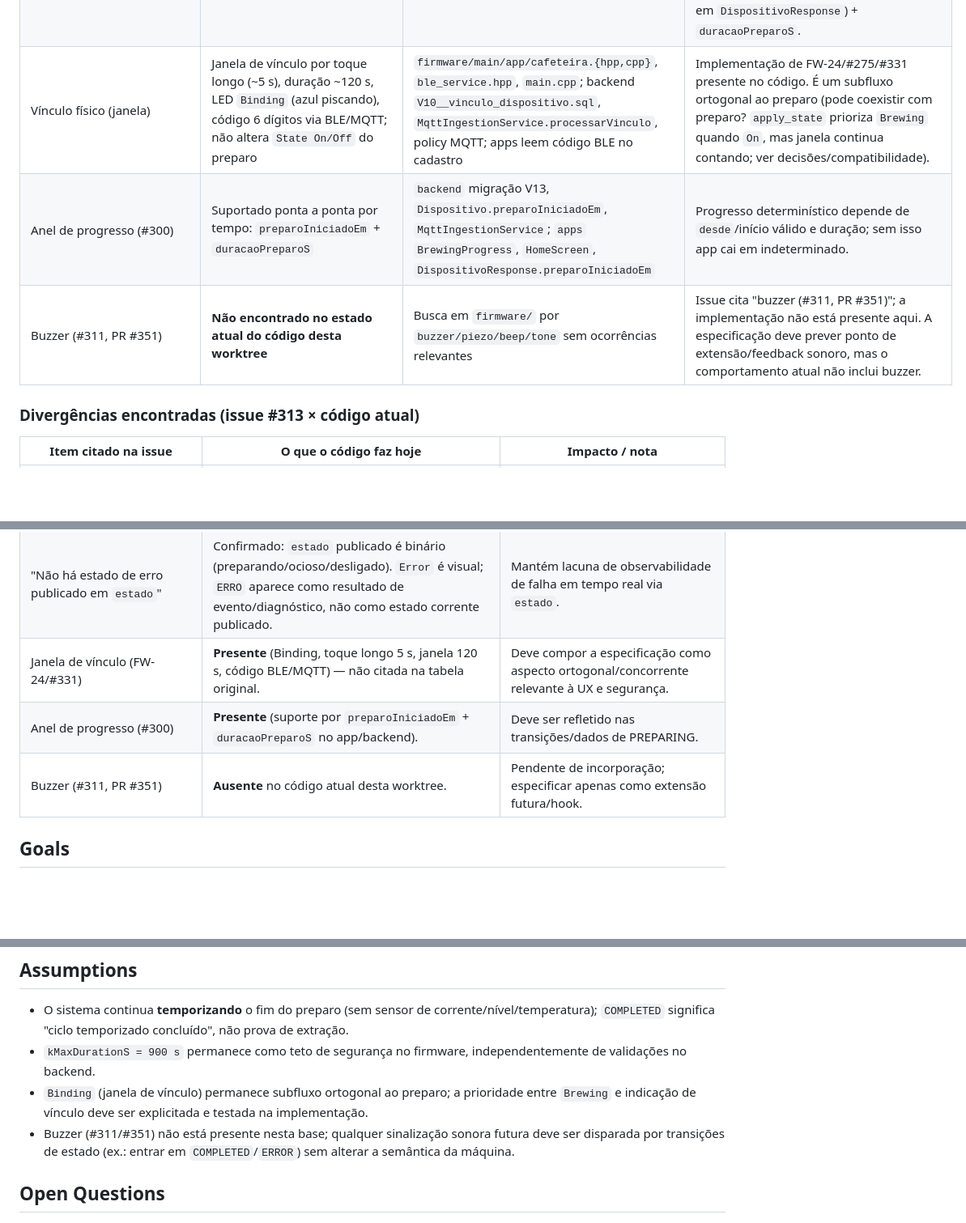
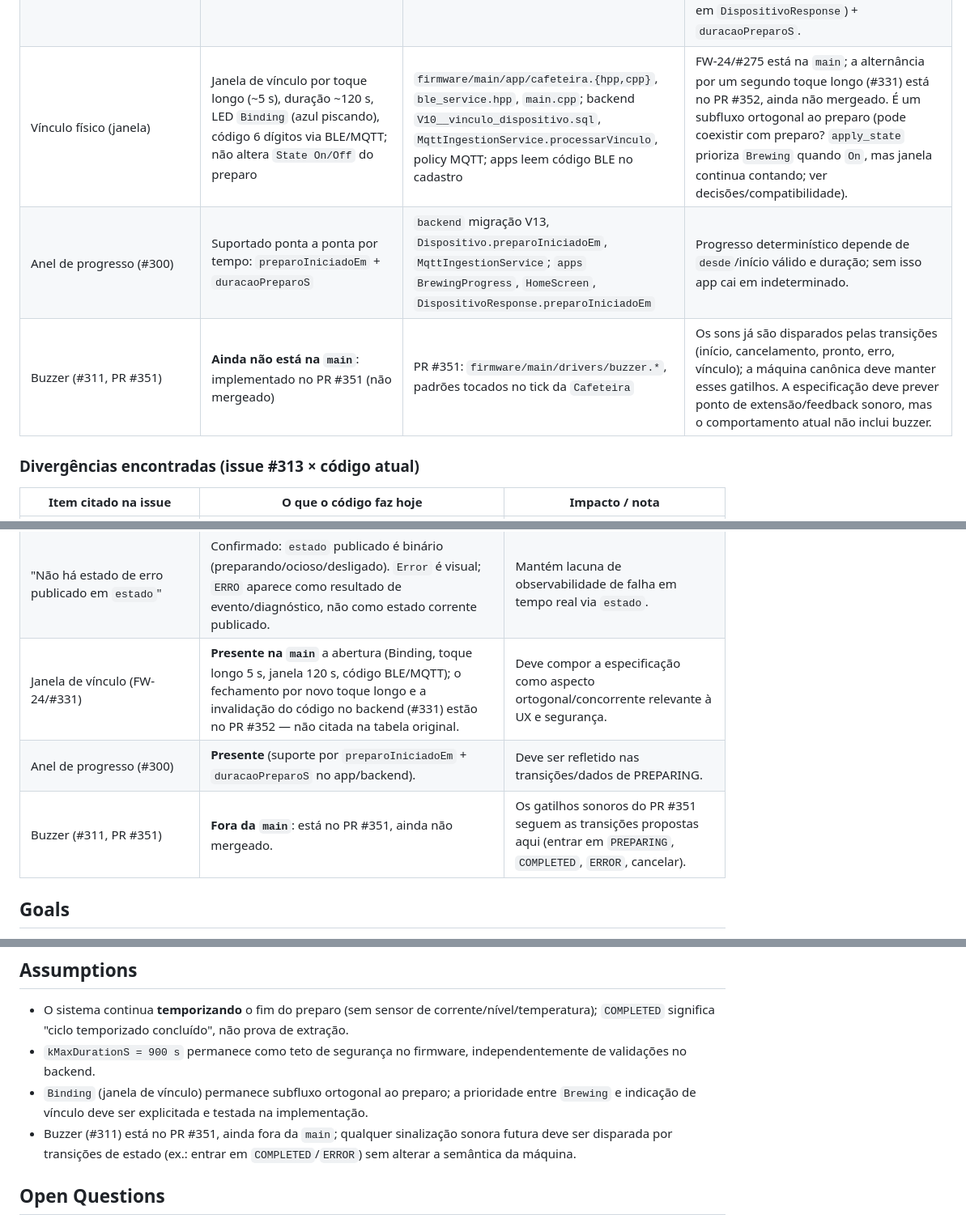
Before and after one commit to Tavaressan/cafey, a Markdown page: docs/specs/maquina-de-estados-preparo.md, 3 parts joined by grey strips. Shown at 81% size. GitHub-like rendering; blank space fills up the shorter version.

Commit message:
docs(specs): situa #331 e buzzer nos prs abertos (#313)
Co-Authored-By: Claude Opus 5.5 <noreply@anthropic.com>

```diff
--- a/docs/specs/maquina-de-estados-preparo.md
+++ b/docs/specs/maquina-de-estados-preparo.md
@@ -29,9 +29,9 @@ Referência verificada no repositório em 2026-11-11, branch/worktree `Tavaressa
 | Eventos de preparo | `EventoPayload/ingestão`: `tipo` (default `PREPARO`), `resultado` ∈ {`CONCLUIDO`,`CANCELADO`,`ERRO`}, `origem`, `duracaoS`, `timestamp`, `detalheErro` | `backend/cafey-backend/.../mqtt/MqttPayloads.kt`, `.../event/*`; firmware enfileira eventos via `cafeteira.cpp`/fila | `ERRO` é suportado no contrato de evento (e diagnóstico expõe erros recentes), mas a lógica de preparo atual do firmware não gera `ERRO` de preparo — conclui/cancela por temporizador/ação. |
 | Comandos | `LIGAR`, `DESLIGAR`, `CANCELAR`, `ESQUECER_REDE`, `ESQUECER_TODAS_REDES`; `duracaoS` 30–900 s no backend | `backend/cafey-backend/.../device/ComandoDto.kt`; teto também no firmware `kMaxDurationS = 900` (`cafeteira.hpp`/`cafeteira.cpp`) | Firmware aceita `StartBrew` com duração e clamp; BLE comando e MQTT convergem para handlers de preparo (ações destrutivas de Wi-Fi por BLE exigem janela de vínculo/guardas). |
 | Apps | Polling 5 s; offline se `!online` ou `ultimoVisto` > 120 s; interpretação tolerante de strings; progresso de preparo calculado no app | `apps/shared/.../ui/home/HomeViewModel.kt` (`POLL_INTERVAL_MS=5000`, `OFFLINE_TOLERANCE_MS=120000`), `.../domain/model/DeviceModels.kt` (`DeviceState.from`), `.../ui/home/BrewingProgress.kt`, `HomeScreen.kt` | `DeviceState.from`: Idle←{`OCIOSO`,`DESLIGADO`,`IDLE`}, Brewing←{`PREPARANDO`,`LIGADO`,`BREWING`}, Ready←{`PRONTO`,`READY`,`CAFE_PRONTO`}, Error←{`ERRO`,`ERROR`}, senão Unknown. Fallback BLE de comando estima estado otimista (`LIGAR`→`PREPARANDO`, `DESLIGAR`/`CANCELAR`→`PRONTO`). Anel de progresso (#300) usa `preparoIniciadoEm` (persistido/derivado no backend, campo em `DispositivoResponse`) + `duracaoPreparoS`. |
-| Vínculo físico (janela) | Janela de vínculo por toque longo (~5 s), duração ~120 s, LED `Binding` (azul piscando), código 6 dígitos via BLE/MQTT; não altera `State On/Off` do preparo | `firmware/main/app/cafeteira.{hpp,cpp}`, `ble_service.hpp`, `main.cpp`; backend `V10__vinculo_dispositivo.sql`, `MqttIngestionService.processarVinculo`, policy MQTT; apps leem código BLE no cadastro | Implementação de FW-24/#275/#331 presente no código. É um subfluxo ortogonal ao preparo (pode coexistir com preparo? `apply_state` prioriza `Brewing` quando `On`, mas janela continua contando; ver decisões/compatibilidade). |
+| Vínculo físico (janela) | Janela de vínculo por toque longo (~5 s), duração ~120 s, LED `Binding` (azul piscando), código 6 dígitos via BLE/MQTT; não altera `State On/Off` do preparo | `firmware/main/app/cafeteira.{hpp,cpp}`, `ble_service.hpp`, `main.cpp`; backend `V10__vinculo_dispositivo.sql`, `MqttIngestionService.processarVinculo`, policy MQTT; apps leem código BLE no cadastro | FW-24/#275 está na `main`; a alternância por um segundo toque longo (#331) está no PR #352, ainda não mergeado. É um subfluxo ortogonal ao preparo (pode coexistir com preparo? `apply_state` prioriza `Brewing` quando `On`, mas janela continua contando; ver decisões/compatibilidade). |
 | Anel de progresso (#300) | Suportado ponta a ponta por tempo: `preparoIniciadoEm` + `duracaoPreparoS` | `backend` migração V13, `Dispositivo.preparoIniciadoEm`, `MqttIngestionService`; `apps` `BrewingProgress`, `HomeScreen`, `DispositivoResponse.preparoIniciadoEm` | Progresso determinístico depende de `desde`/início válido e duração; sem isso app cai em indeterminado. |
-| Buzzer (#311, PR #351) | **Não encontrado no estado atual do código desta worktree** | Busca em `firmware/` por `buzzer/piezo/beep/tone` sem ocorrências relevantes | Issue cita "buzzer (#311, PR #351)"; a implementação não está presente aqui. A especificação deve prever ponto de extensão/feedback sonoro, mas o comportamento atual não inclui buzzer. |
+| Buzzer (#311, PR #351) | **Ainda não está na `main`**: implementado no PR #351 (não mergeado) | PR #351: `firmware/main/drivers/buzzer.*`, padrões tocados no tick da `Cafeteira` | Os sons já são disparados pelas transições (início, cancelamento, pronto, erro, vínculo); a máquina canônica deve manter esses gatilhos. A especificação deve prever ponto de extensão/feedback sonoro, mas o comportamento atual não inclui buzzer. |
 
 ### Divergências encontradas (issue #313 × código atual)
 
@@ -47,9 +47,9 @@ Referência verificada no repositório em 2026-11-11, branch/worktree `Tavaressa
 | Apps: polling 5 s; offline após 120 s sem atualização (`HomeViewModel.kt`) | Confirmado (`POLL_INTERVAL_MS=5000`, `OFFLINE_TOLERANCE_MS=120000`, `isDispositivoOffline`). | Linhas exatas da issue antigas, comportamento confirmado. |
 | "Café pronto (`Ready`) só existe no LED; não é publicado" | Confirmado: firmware não publica `PRONTO/READY/COMPLETED` em `estado` MQTT/BLE; `Ready` é `CoffeeVisualState` local por 180 s. | Apps já aceitam `PRONTO/READY/CAFE_PRONTO` e o fallback BLE de desligar/cancelar chega a setar `PRONTO` otimisticamente, mas o caminho canônico não publica pronto. |
 | "Não há estado de erro publicado em `estado`" | Confirmado: `estado` publicado é binário (preparando/ocioso/desligado). `Error` é visual; `ERRO` aparece como resultado de evento/diagnóstico, não como estado corrente publicado. | Mantém lacuna de observabilidade de falha em tempo real via `estado`. |
-| Janela de vínculo (FW-24/#331) | **Presente** (Binding, toque longo 5 s, janela 120 s, código BLE/MQTT) — não citada na tabela original. | Deve compor a especificação como aspecto ortogonal/concorrente relevante à UX e segurança. |
+| Janela de vínculo (FW-24/#331) | **Presente na `main`** a abertura (Binding, toque longo 5 s, janela 120 s, código BLE/MQTT); o fechamento por novo toque longo e a invalidação do código no backend (#331) estão no PR #352 — não citada na tabela original. | Deve compor a especificação como aspecto ortogonal/concorrente relevante à UX e segurança. |
 | Anel de progresso (#300) | **Presente** (suporte por `preparoIniciadoEm` + `duracaoPreparoS` no app/backend). | Deve ser refletido nas transições/dados de PREPARING. |
-| Buzzer (#311, PR #351) | **Ausente** no código atual desta worktree. | Pendente de incorporação; especificar apenas como extensão futura/hook. |
+| Buzzer (#311, PR #351) | **Fora da `main`**: está no PR #351, ainda não mergeado. | Os gatilhos sonoros do PR #351 seguem as transições propostas aqui (entrar em `PREPARING`, `COMPLETED`, `ERROR`, cancelar). |
 
 ## Goals
 
@@ -265,7 +265,7 @@ Observação de segurança: independentemente da extensão, o firmware deve mant
 - O sistema continua **temporizando** o fim do preparo (sem sensor de corrente/nível/temperatura); `COMPLETED` significa "ciclo temporizado concluído", não prova de extração.
 - `kMaxDurationS = 900 s` permanece como teto de segurança no firmware, independentemente de validações no backend.
 - `Binding` (janela de vínculo) permanece subfluxo ortogonal ao preparo; a prioridade entre `Brewing` e indicação de vínculo deve ser explicitada e testada na implementação.
-- Buzzer (#311/#351) não está presente nesta base; qualquer sinalização sonora futura deve ser disparada por transições de estado (ex.: entrar em `COMPLETED`/`ERROR`) sem alterar a semântica da máquina.
+- Buzzer (#311) está no PR #351, ainda fora da `main`; qualquer sinalização sonora futura deve ser disparada por transições de estado (ex.: entrar em `COMPLETED`/`ERROR`) sem alterar a semântica da máquina.
 
 ## Open Questions
 
```
Also changed, not shown: other parts of docs/specs/maquina-de-estados-preparo.md (+1 -1 lines).
